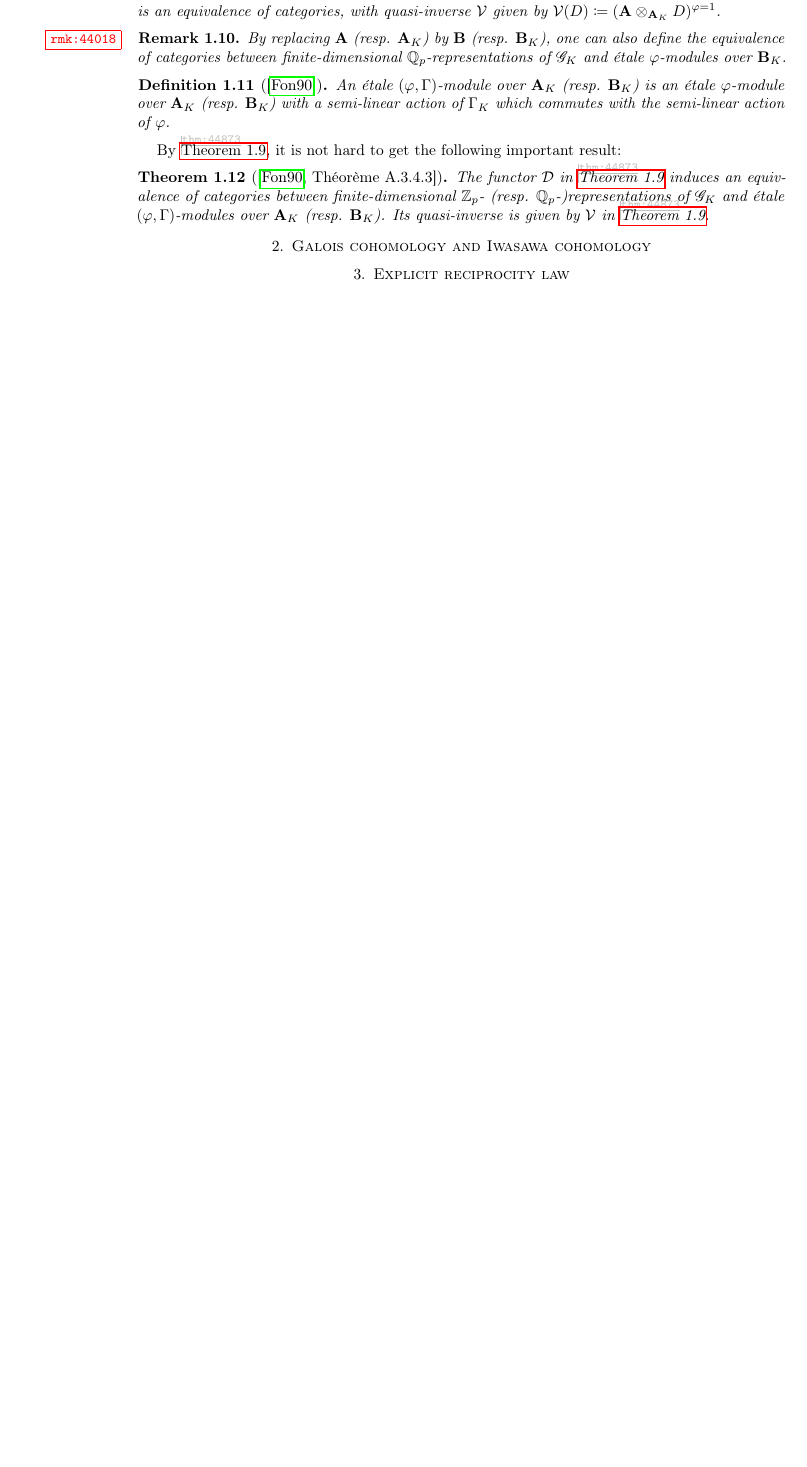
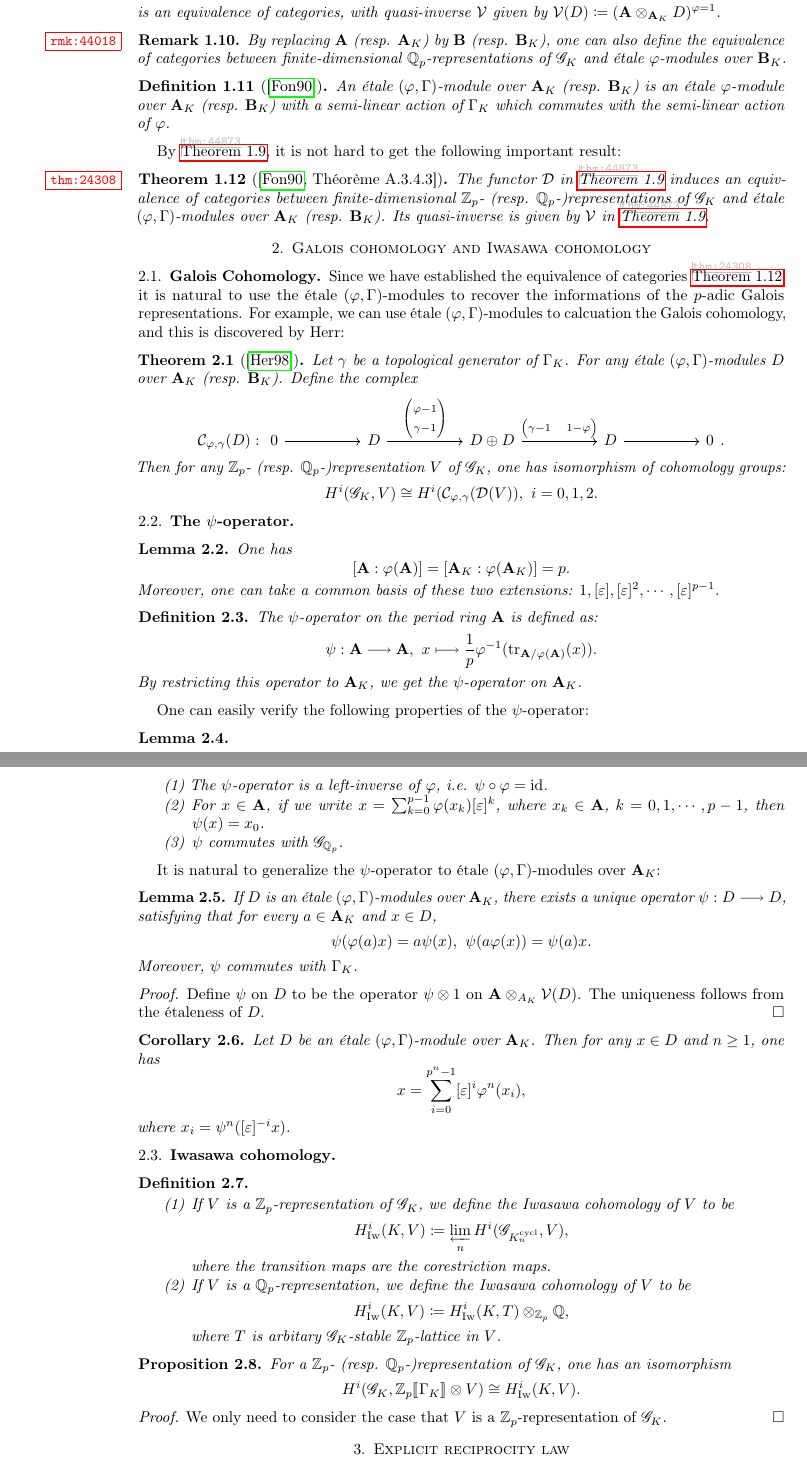
Before and after one commit to YijunYuan/IwasawaThesis, a LaTeX paper (main.tex): part of page 3 of 3 before the commit and two parts of pages 3 and 4 of 5 after it, the two joined at a grey line, cut so that both start at the same text, the shorter picture padded with empty space. Compiled offline with pdfLaTeX.

Commit message:
Updates from Overleaf

```diff
--- a/main.tex
+++ b/main.tex
@@ -207,10 +207,85 @@ As we mentioned before, $\varphi$-modules can be used to recover the representat
 	An \'etale $(\varphi,\Gamma)$-module over $\bfA_K$ (resp. $\bfB_K$) is an \'etale $\varphi$-module over $\bfA_K$ (resp. $\bfB_K$) with a semi-linear action of $\Gamma_K$ which commutes with the semi-linear action of $\varphi$.
 \end{definition}
 By \Cref{thm:44873}, it is not hard to get the following important result:
-\begin{theorem}[{\cite[Th\'eor\`eme A.3.4.3]{Fontaine2007}}]
+\begin{theorem}[{\cite[Th\'eor\`eme A.3.4.3]{Fontaine2007}}]\label{thm:24308}
 	The functor $\calD$ in \Cref{thm:44873} induces an equivalence of categories between finite-dimensional $\bbZ_p$- (resp. $\bbQ_p$-)representations of $\scrG_K$ and \'etale $(\varphi,\Gamma)$-modules over $\bfA_K$ (resp. $\bfB_K$). Its quasi-inverse is given by $\calV$ in \Cref{thm:44873}.
 \end{theorem}
+
+
 \section{Galois cohomology and Iwasawa cohomology}
+\subsection{Galois Cohomology}
+Since we have established the equivalence of categories \Cref{thm:24308}, it is natural to use the \'etale $(\varphi,\Gamma)$-modules to recover the informations of the $p$-adic Galois representations. For example, we can use \'etale $(\varphi,\Gamma)$-modules to calcuation the Galois cohomology, and this is discovered by Herr:
+\begin{theorem}[{\cite{herr_sur_1998}}]
+    Let $\gamma$ be a topological generator of $\Gamma_K$. For any \'etale $(\varphi,\Gamma)$-modules $D$ over $\bfA_{K}$ (resp. $\bfB_K$). Define the complex
+    $$\calC_{\varphi,\gamma}(D):\begin{tikzcd}[sep=huge, ampersand replacement=\&]
+        0\ar[r]\&D\ar[r,"\begin{pmatrix}
+            \varphi-1\\\gamma-1
+        \end{pmatrix}"]\&D\oplus D\ar[r,"{\begin{pmatrix}
+            \gamma-1 & 1-\varphi
+        \end{pmatrix}}"]\& D\ar[r]\&0
+    \end{tikzcd}.$$
+    Then for any $\bbZ_p$- (resp. $\bbQ_p$-)representation $V$ of $\scrG_K$, one has isomorphism of cohomology groups:
+    $$H^i(\scrG_K,V)\cong H^i(\calC_{\varphi,\gamma}(\calD(V)),\ i=0,1,2.$$
+\end{theorem}
+
+\subsection{The $\psi$-operator}
+\begin{lemma}
+    One has
+    $$[\bfA:\varphi(\bfA)]=[\bfA_K:\varphi(\bfA_K)]=p.$$
+    Moreover, one can take a common basis of these two extensions:
+    $1,[\varepsilon],[\varepsilon]^2,\cdots,[\varepsilon]^{p-1}$.
+\end{lemma}
+\begin{definition}
+    The $\psi$-operator on the period ring $\bfA$ is defined as:
+    $$\psi:\bfA\lto\bfA,\ x\longmapsto \frac{1}{p}\varphi^{-1}(\opn{tr}_{\bfA/\varphi(\bfA)}(x)).$$
+    By restricting this operator to $\bfA_K$, we get the $\psi$-operator on $\bfA_K$.
+\end{definition}
+One can easily verify the following properties of the $\psi$-operator:
+\begin{lemma}\leavevmode
+    \begin{enumerate}
+        \item The $\psi$-operator is a left-inverse of $\varphi$, i.e. $\psi\circ\varphi=\opn{id}$.
+        \item For $x\in\bfA$, if we write $x=\sum_{k=0}^{p-1}\varphi(x_k)[\varepsilon]^k$, where $x_k\in\bfA$, $k=0,1,\cdots,p-1$, then $\psi(x)=x_0$.
+        \item $\psi$ commutes with $\scrG_{\bbQ_p}$.
+    \end{enumerate}
+\end{lemma}
+
+It is natural to generalize the $\psi$-operator to \'etale $(\varphi,\Gamma)$-modules over $\bfA_K$:
+\begin{lemma}
+    If $D$ is an \'etale $(\varphi,\Gamma)$-modules over $\bfA_K$, there exists a unique operator $\psi:D\lto D$, satisfying that for every $a\in\bfA_K$ and $x\in D$,
+    $$\psi(\varphi(a)x)=a\psi(x),\ \psi(a\varphi(x))=\psi(a)x.$$ Moreover, $\psi$ commutes with $\Gamma_K$.
+\end{lemma}
+\begin{proof}
+    Define $\psi$ on $D$ to be the operator $\psi\otimes 1$ on $\bfA\otimes_{A_K}\calV(D)$.  The uniqueness follows from the \'etaleness of $D$.
+\end{proof}
+
+\begin{corollary}
+    Let $D$ be an \'etale $(\varphi,\Gamma)$-module over $\bfA_K$. Then for any $x\in D$ and $n\geq 1$, one has
+    $$x=\sum_{i=0}^{p^n-1}[\varepsilon]^i\varphi^n(x_i),$$
+    where $x_i=\psi^n([\varepsilon]^{-i}x)$.
+\end{corollary}
+
+
+\subsection{Iwasawa cohomology}
+\begin{definition}\leavevmode
+    \begin{enumerate}
+        \item If $V$ is a $\bbZ_p$-representation of $\scrG_K$, we define the Iwasawa cohomology of $V$ to be
+    $$H^i_{\opn{Iw}}(K,V)\coloneqq \varprojlim_n H^i(\scrG_{K_n^{\opn{cycl}}},V),$$
+    where the transition maps are the corestriction maps.
+    \item If $V$ is a $\bbQ_p$-representation, we define the Iwasawa cohomology of $V$ to be
+    $$H^i_{\opn{Iw}}(K,V)\coloneqq H^i_{\opn{Iw}}(K,T)\otimes_{\bbZ_p} \bbQ,$$
+    where $T$ is arbitary $\scrG_K$-stable $\bbZ_p$-lattice in $V$.
+    \end{enumerate}
+\end{definition}
+
+\begin{proposition}
+    For a $\bbZ_p$- (resp. $\bbQ_p$-)representation of $\scrG_K$, one has an isomorphism
+    $$H^i(\scrG_K,\bbZ_p\llbracket \Gamma_K\rrbracket\otimes V)\cong H^i_{\opn{Iw}}(K,V).$$
+\end{proposition}
+\begin{proof}
+    We only need to consider the case that $V$ is a $\bbZ_p$-representation of $\scrG_K$.
+\end{proof}
+
+
 \section{Explicit reciprocity law}
 
 \printbibliography
```
Also changed, not shown: main.tex (2 more changed lines).
